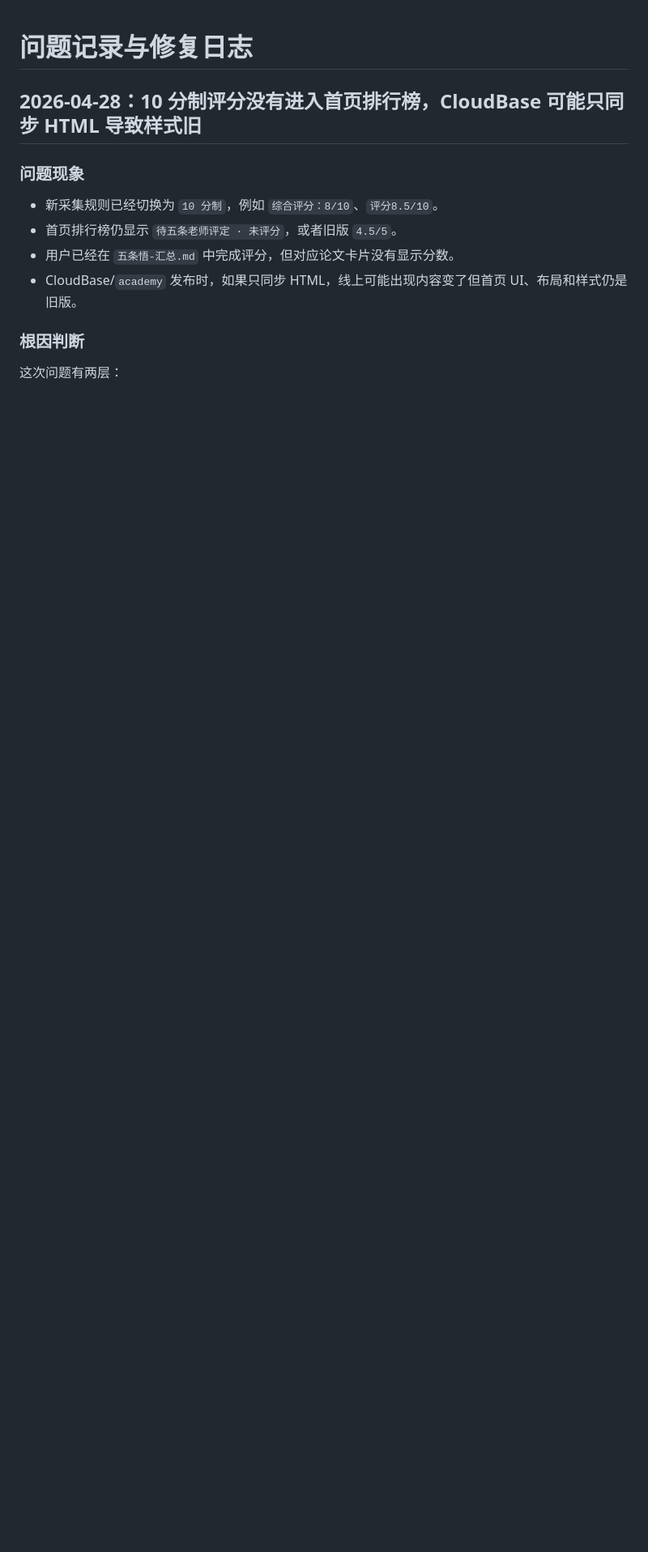
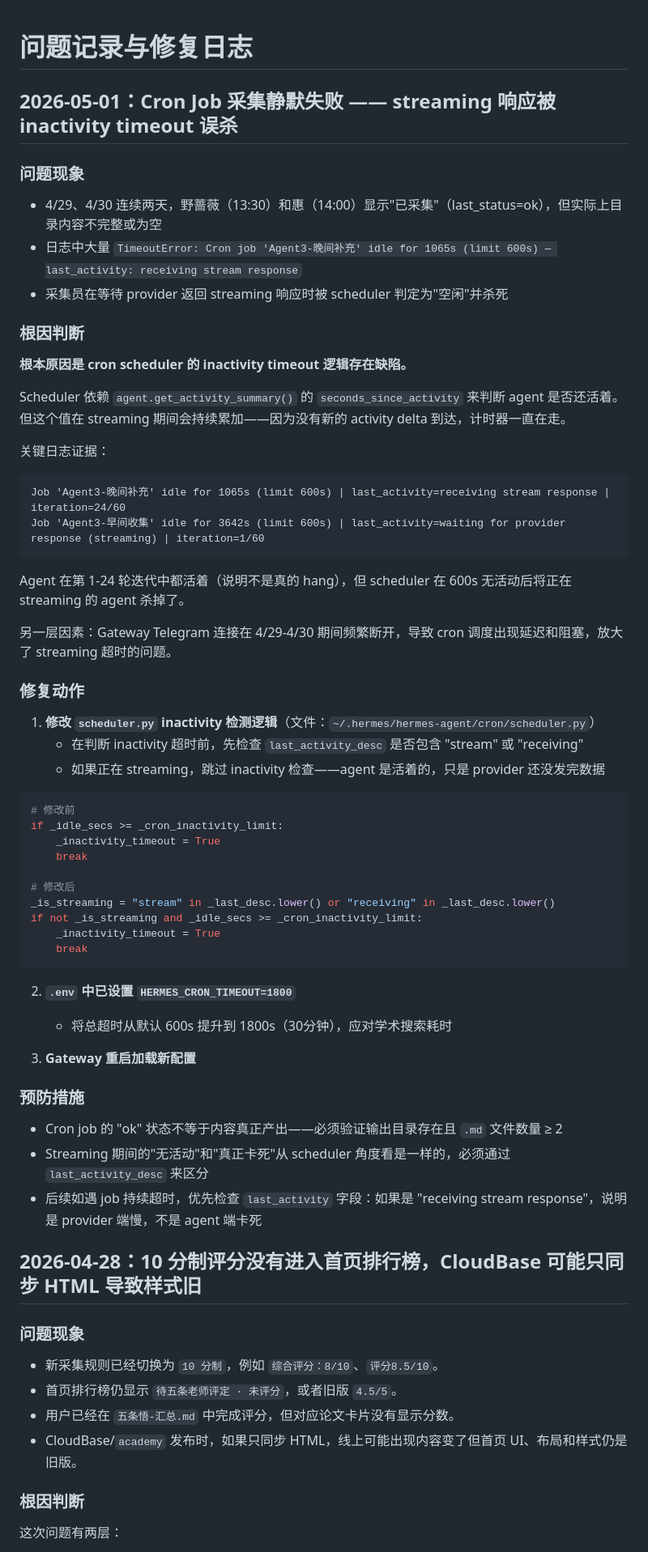
Before and after one commit to zijianxcode/jujutsu-sci, a Markdown page: docs/ISSUE_LOG.md, the part around the change. Shown at 81% size. Drawn GitHub-style; blank space fills up the shorter version.

Commit message:
docs: 记录 cron inactivity timeout streaming 误杀 bug (2026-05-01)

````diff
--- a/docs/ISSUE_LOG.md
+++ b/docs/ISSUE_LOG.md
@@ -1,4 +1,58 @@
 # 问题记录与修复日志
+
+## 2026-05-01：Cron Job 采集静默失败 —— streaming 响应被 inactivity timeout 误杀
+
+### 问题现象
+
+- 4/29、4/30 连续两天，野蔷薇（13:30）和惠（14:00）显示"已采集"（last_status=ok），但实际上目录内容不完整或为空
+- 日志中大量 `TimeoutError: Cron job 'Agent3-晚间补充' idle for 1065s (limit 600s) — last_activity: receiving stream response`
+- 采集员在等待 provider 返回 streaming 响应时被 scheduler 判定为"空闲"并杀死
+
+### 根因判断
+
+**根本原因是 cron scheduler 的 inactivity timeout 逻辑存在缺陷。**
+
+Scheduler 依赖 `agent.get_activity_summary()` 的 `seconds_since_activity` 来判断 agent 是否还活着。但这个值在 streaming 期间会持续累加——因为没有新的 activity delta 到达，计时器一直在走。
+
+关键日志证据：
+```
+Job 'Agent3-晚间补充' idle for 1065s (limit 600s) | last_activity=receiving stream response | iteration=24/60
+Job 'Agent3-早间收集' idle for 3642s (limit 600s) | last_activity=waiting for provider response (streaming) | iteration=1/60
+```
+
+Agent 在第 1-24 轮迭代中都活着（说明不是真的 hang），但 scheduler 在 600s 无活动后将正在 streaming 的 agent 杀掉了。
+
+另一层因素：Gateway Telegram 连接在 4/29-4/30 期间频繁断开，导致 cron 调度出现延迟和阻塞，放大了 streaming 超时的问题。
+
+### 修复动作
+
+1. **修改 `scheduler.py` inactivity 检测逻辑**（文件：`~/.hermes/hermes-agent/cron/scheduler.py`）
+   - 在判断 inactivity 超时前，先检查 `last_activity_desc` 是否包含 "stream" 或 "receiving"
+   - 如果正在 streaming，跳过 inactivity 检查——agent 是活着的，只是 provider 还没发完数据
+
+```python
+# 修改前
+if _idle_secs >= _cron_inactivity_limit:
+    _inactivity_timeout = True
+    break
+
+# 修改后
+_is_streaming = "stream" in _last_desc.lower() or "receiving" in _last_desc.lower()
+if not _is_streaming and _idle_secs >= _cron_inactivity_limit:
+    _inactivity_timeout = True
+    break
+```
+
+2. **`.env` 中已设置 `HERMES_CRON_TIMEOUT=1800`**
+   - 将总超时从默认 600s 提升到 1800s（30分钟），应对学术搜索耗时
+
+3. **Gateway 重启加载新配置**
+
+### 预防措施
+
+- Cron job 的 "ok" 状态不等于内容真正产出——必须验证输出目录存在且 `.md` 文件数量 ≥ 2
+- Streaming 期间的"无活动"和"真正卡死"从 scheduler 角度看是一样的，必须通过 `last_activity_desc` 来区分
+- 后续如遇 job 持续超时，优先检查 `last_activity` 字段：如果是 "receiving stream response"，说明是 provider 端慢，不是 agent 端卡死
 
 ## 2026-04-28：10 分制评分没有进入首页排行榜，CloudBase 可能只同步 HTML 导致样式旧
 
````
